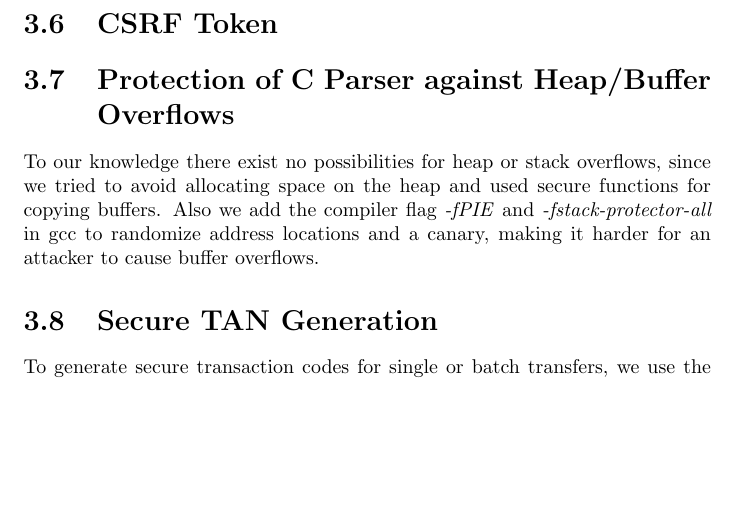
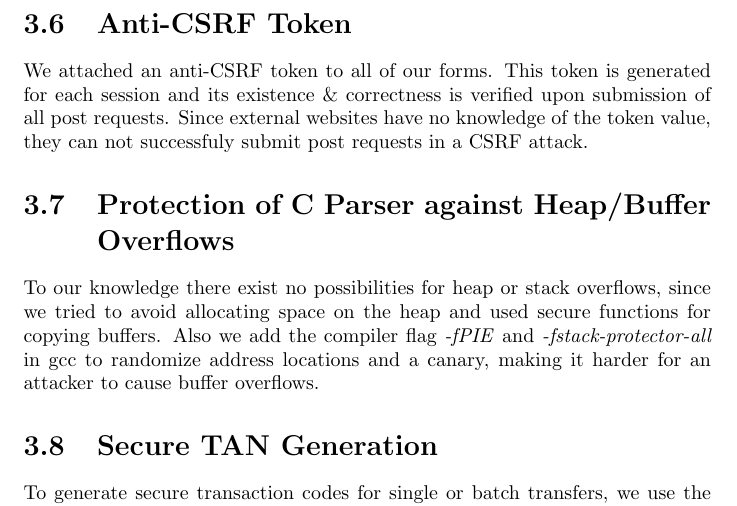
Before and after one commit to SecureCodingTeam7/Phase5, a LaTeX document (Final Report/main.tex, which reads Final Report/security_measures.tex): part of page 15 of 35, cut so that both start at the same text, the shorter picture padded with empty space. Compiled offline with pdfLaTeX.

Commit message:
added description of Anti-CSRF Token to security measures

```diff
--- a/Final Report/security_measures.tex
+++ b/Final Report/security_measures.tex
@@ -11,7 +11,8 @@ We enforce the user to choose a strong password to minimize the possible threat
 The session cookie of an user is only transmitted via HTTPS, can not be accessed via javascript and expires after 30 minutes. So attackers cannot bypass the authentication schema by stealing cookies of logged in users.
 \section{Prepared Statements for SQL database}
 We protected our web service against sql injections by using prepared statements for database requests.
-\section{CSRF Token}
+\section{Anti-CSRF Token}
+We attached an anti-CSRF token to all of our forms. This token is generated for each session and its existence \& correctness is verified upon submission of all post requests. Since external websites have no knowledge of the token value, they can not successfuly submit post requests in a CSRF attack.
 \section{Protection of C Parser against Heap/Buffer Overflows}
 To our knowledge there exist no possibilities for heap or stack overflows, since we tried to avoid allocating space on the heap and used secure functions for copying buffers. Also we add the compiler flag \textit{-fPIE} and \textit{-fstack-protector-all} in gcc to randomize address locations and a canary, making it harder for an attacker to cause buffer overflows.
 \section{Secure TAN Generation}
```
Also changed, not shown: Final Report/main.pdf.
